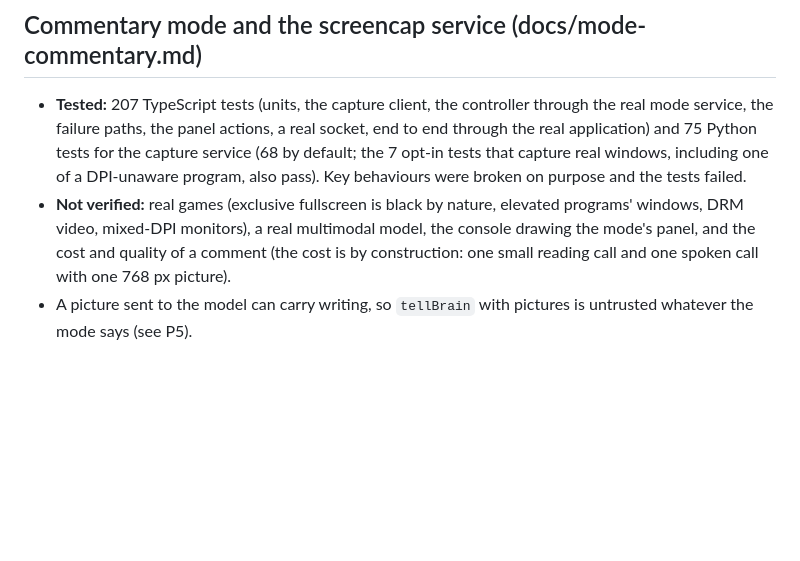
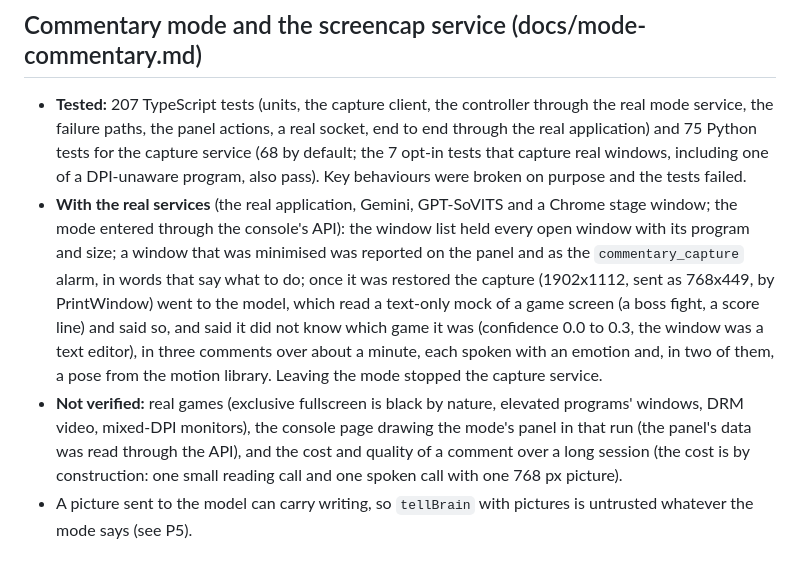
Before and after one commit to matkaparka/animatus, a Markdown page: docs/acceptance.md, the part around the change. Drawn GitHub-style; blank space fills up the shorter version.

Commit message:
docs(acceptance): the commentary mode against a real window, a real multimodal model and a real voice
Co-Authored-By: Claude Sonnet 5.5 <noreply@anthropic.com>

```diff
--- a/docs/acceptance.md
+++ b/docs/acceptance.md
@@ -124,9 +124,17 @@ Not yet done: nothing for P2.
   failure paths, the panel actions, a real socket, end to end through the real application) and 75 Python tests for
   the capture service (68 by default; the 7 opt-in tests that capture real windows, including one of a DPI-unaware
   program, also pass). Key behaviours were broken on purpose and the tests failed.
+- **With the real services** (the real application, Gemini, GPT-SoVITS and a Chrome stage window; the mode entered
+  through the console's API): the window list held every open window with its program and size; a window that was
+  minimised was reported on the panel and as the `commentary_capture` alarm, in words that say what to do; once it was
+  restored the capture (1902x1112, sent as 768x449, by PrintWindow) went to the model, which read a text-only mock
+  of a game screen (a boss fight, a score line) and said so, and said it did not know which game it was (confidence 0.0
+  to 0.3, the window was a text editor), in three comments over about a minute, each spoken with an emotion and, in
+  two of them, a pose from the motion library. Leaving the mode stopped the capture service.
 - **Not verified:** real games (exclusive fullscreen is black by nature, elevated programs' windows, DRM video,
-  mixed-DPI monitors), a real multimodal model, the console drawing the mode's panel, and the cost and quality of a
-  comment (the cost is by construction: one small reading call and one spoken call with one 768 px picture).
+  mixed-DPI monitors), the console page drawing the mode's panel in that run (the panel's data was read through the
+  API), and the cost and quality of a comment over a long session (the cost is by construction: one small reading call
+  and one spoken call with one 768 px picture).
 - A picture sent to the model can carry writing, so `tellBrain` with pictures is untrusted whatever the mode
   says (see P5).
 
```
